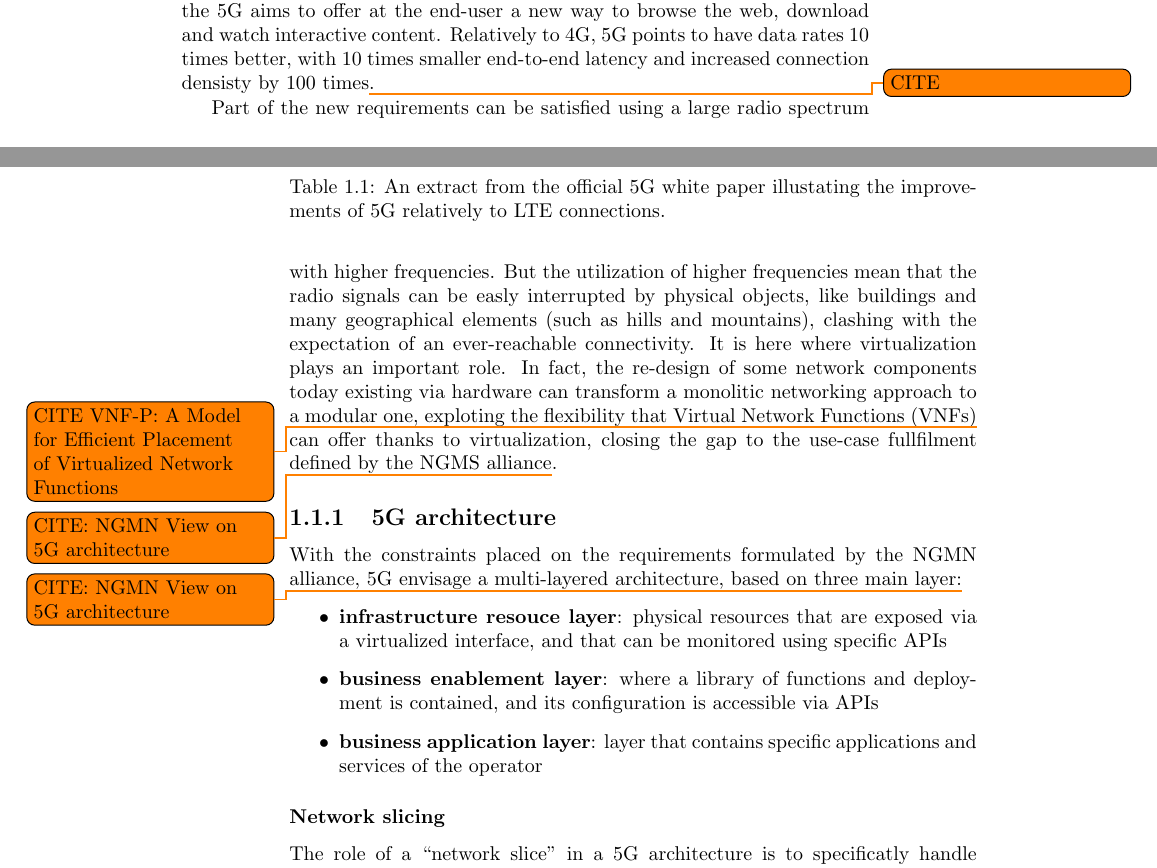
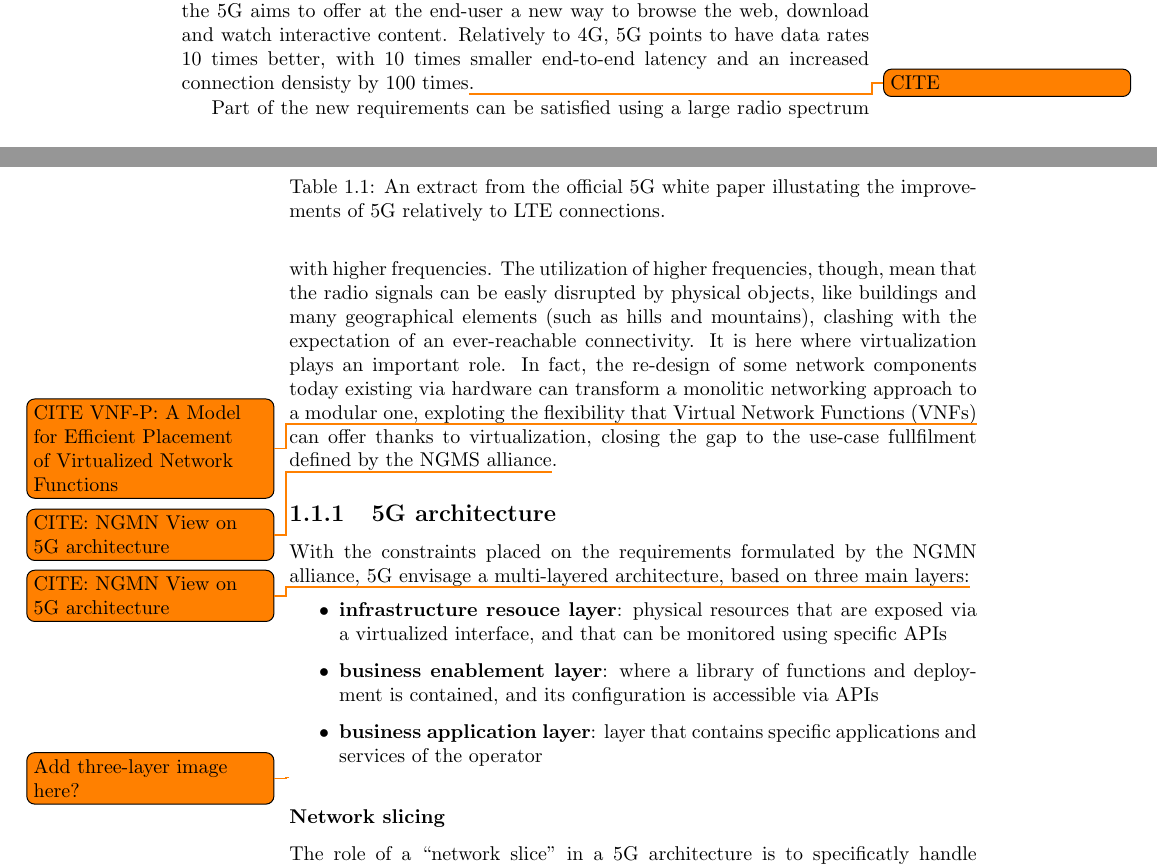
Before and after one commit to Polpetta/Master-Thesis, a LaTeX thesis (draft.tex): two parts of pages 3 and 4 of 15, joined at a grey line, cut so that both start at the same text. Compiled offline with pdfLaTeX.

Commit message:
Fix and add TODOs

```diff
--- a/draft.tex
+++ b/draft.tex
@@ -70,7 +70,7 @@ constumer in 2020\todo{CITE}. Lead by the Next Generation Mobile Network (NGMN)
 alliace, a group composed by the major players in the field of mobile
 connectivity, the 5G aims to offer at the end-user a new way to browse the web,
 download and watch interactive content. Relatively to 4G, 5G points to have data
-rates $10$ times better, with $10$ times smaller end-to-end latency and
+rates $10$ times better, with $10$ times smaller end-to-end latency and an
 increased connection densisty by $100$ times\todo{CITE}.
 
 \begin{table}[t]
@@ -89,8 +89,8 @@ increased connection densisty by $100$ times\todo{CITE}.
 \end{table}
 
 Part of the new requirements can be satisfied using a large radio spectrum with
-higher frequencies. But the utilization of higher frequencies mean that the
-radio signals can be easly interrupted by physical objects, like buildings and
+higher frequencies. The utilization of higher frequencies, though, mean that the
+radio signals can be easly disrupted by physical objects, like buildings and
 many geographical elements (such as hills and mountains), clashing with the
 expectation of an ever-reachable connectivity. It is here where virtualization
 plays an important role. In fact, the re-design of some network components today
@@ -103,7 +103,7 @@ defined by the NGMS alliance\todo{CITE: NGMN View on 5G architecture}.
 \subsection{5G architecture}
 
 With the constraints placed on the requirements formulated by the NGMN alliance,
-5G envisage a multi-layered architecture, based on three main layer:\todo{CITE:
+5G envisage a multi-layered architecture, based on three main layers:\todo{CITE:
   NGMN View on 5G architecture}
 \begin{itemize}
 \item \textbf{infrastructure resouce layer}: physical resources that are exposed
@@ -113,6 +113,8 @@ With the constraints placed on the requirements formulated by the NGMN alliance,
 \item \textbf{business application layer}: layer that contains specific
   applications and services of the operator
 \end{itemize}
+
+\todo{Add three-layer image here?}
 
 \subsubsection{Network slicing}
 The role of a ``network slice'' in a 5G architecture is to specificatly handle a
```
